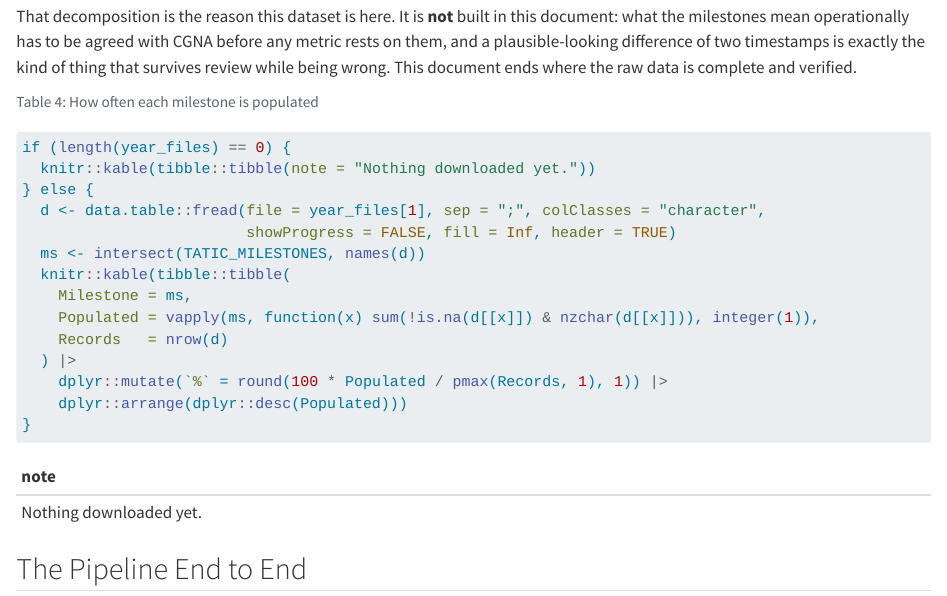
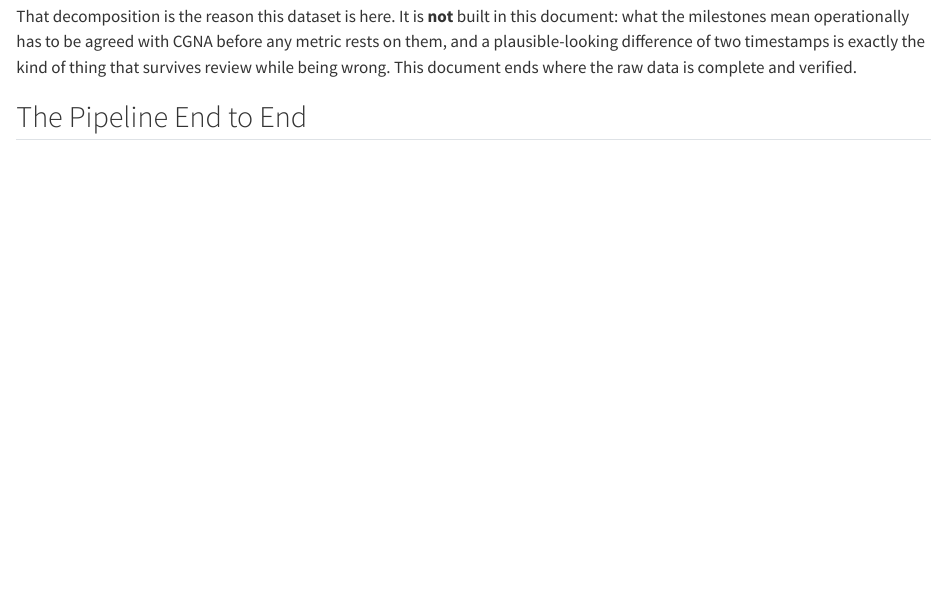
Before and after one commit to benevidesjpcb/BRA-ingestion, a Quarto document (TATIC-BRA-ingestion.qmd): the page in a window 1100 px wide, from 5270 px down. Rendered offline with R 4.5, knitr and Pandoc in place of Quarto, with nearby package versions.

Commit message:
TATIC: drop the milestone-fill table
It read the whole year file to count non-empty cells in twelve columns, and
nobody was reading the result. What it was for -- knowing whether a milestone
is populated often enough to carry a metric -- is a question to ask when a
metric is actually being built, against the years that metric will use, not on
every render of the ingestion document.

The section explaining what the milestones allow stays, as does
TATIC_MILESTONES in ingest_tatic.R, where it belongs.

Co-Authored-By: Claude Opus 5 <noreply@anthropic.com>
Claude-Session: https://claude.ai/code/session_017A84mx2ktd2KNd5TebfCDv

````diff
--- a/TATIC-BRA-ingestion.qmd
+++ b/TATIC-BRA-ingestion.qmd
@@ -271,26 +271,6 @@ them, and a plausible-looking difference of two timestamps is exactly the kind o
 survives review while being wrong. This document ends where the raw data is complete and
 verified.
 
-```{r}
-#| label: tbl-bra-tatic-milestones
-#| tbl-cap: "How often each milestone is populated"
-
-if (length(year_files) == 0) {
-  knitr::kable(tibble::tibble(note = "Nothing downloaded yet."))
-} else {
-  d <- data.table::fread(file = year_files[1], sep = ";", colClasses = "character",
-                         showProgress = FALSE, fill = Inf, header = TRUE)
-  ms <- intersect(TATIC_MILESTONES, names(d))
-  knitr::kable(tibble::tibble(
-    Milestone = ms,
-    Populated = vapply(ms, function(x) sum(!is.na(d[[x]]) & nzchar(d[[x]])), integer(1)),
-    Records   = nrow(d)
-  ) |>
-    dplyr::mutate(`%` = round(100 * Populated / pmax(Records, 1), 1)) |>
-    dplyr::arrange(dplyr::desc(Populated)))
-}
-```
-
 ## The Pipeline End to End
 
 1. **Token** — `TATIC_TOKEN` in `.Renviron`, never in a script, never in the repository.
````
